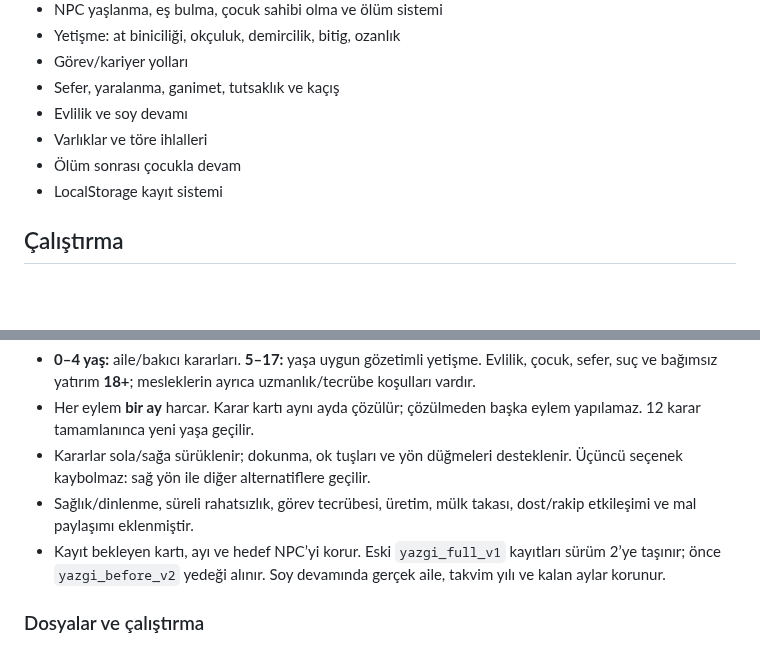
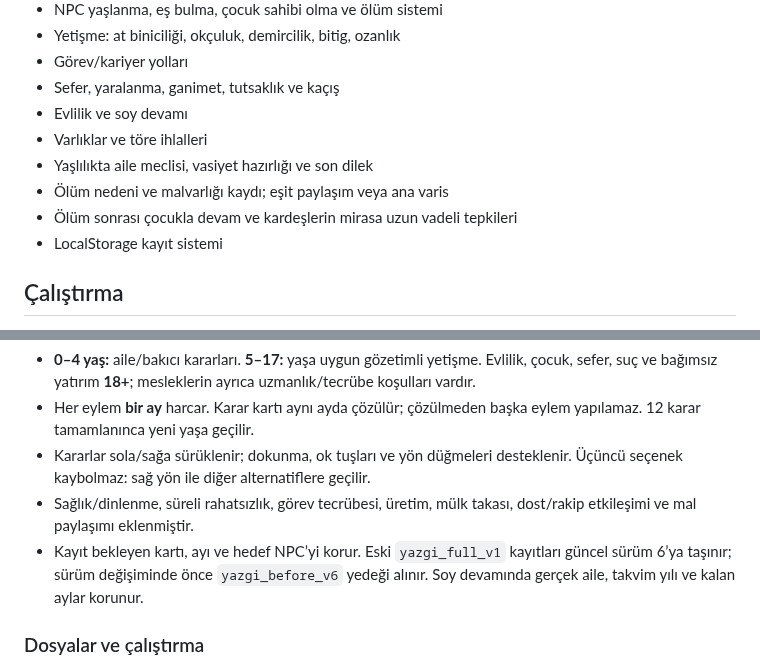
Before and after one commit to furkhans4o4-create/YAZGI, a Markdown page: README.md, 2 parts joined by grey strips. GitHub-like rendering; blank space fills up the shorter version.

Commit message:
v6 yaşlılık vasiyet ve miras sistemini READMEye ekle

```diff
--- a/README.md
+++ b/README.md
@@ -12,7 +12,9 @@
 - Sefer, yaralanma, ganimet, tutsaklık ve kaçış
 - Evlilik ve soy devamı
 - Varlıklar ve töre ihlalleri
-- Ölüm sonrası çocukla devam
+- Yaşlılıkta aile meclisi, vasiyet hazırlığı ve son dilek
+- Ölüm nedeni ve malvarlığı kaydı; eşit paylaşım veya ana varis
+- Ölüm sonrası çocukla devam ve kardeşlerin mirasa uzun vadeli tepkileri
 - LocalStorage kayıt sistemi
 
 ## Çalıştırma
@@ -35,7 +37,7 @@ Bu repo artık YAZGI'nın ana deposudur.
 - Her eylem **bir ay** harcar. Karar kartı aynı ayda çözülür; çözülmeden başka eylem yapılamaz. 12 karar tamamlanınca yeni yaşa geçilir.
 - Kararlar sola/sağa sürüklenir; dokunma, ok tuşları ve yön düğmeleri desteklenir. Üçüncü seçenek kaybolmaz: sağ yön ile diğer alternatiflere geçilir.
 - Sağlık/dinlenme, süreli rahatsızlık, görev tecrübesi, üretim, mülk takası, dost/rakip etkileşimi ve mal paylaşımı eklenmiştir.
-- Kayıt bekleyen kartı, ayı ve hedef NPC’yi korur. Eski `yazgi_full_v1` kayıtları sürüm 2’ye taşınır; önce `yazgi_before_v2` yedeği alınır. Soy devamında gerçek aile, takvim yılı ve kalan aylar korunur.
+- Kayıt bekleyen kartı, ayı ve hedef NPC’yi korur. Eski `yazgi_full_v1` kayıtları güncel sürüm 6’ya taşınır; sürüm değişiminde önce `yazgi_before_v6` yedeği alınır. Soy devamında gerçek aile, takvim yılı ve kalan aylar korunur.
 
 ### Dosyalar ve çalıştırma
 
```
